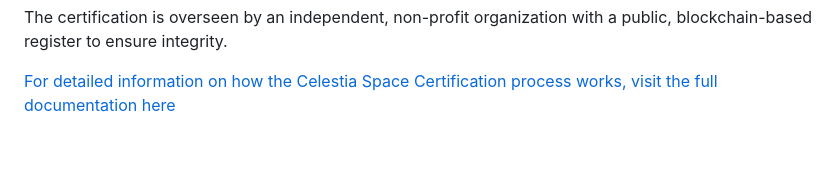
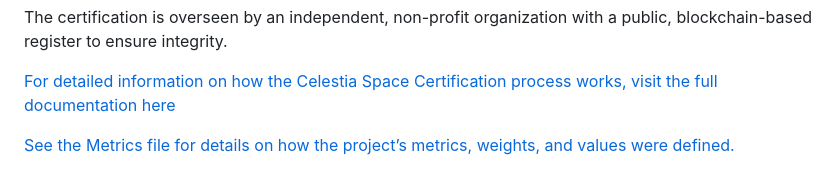
Before and after one commit to 4M4R1LD0P/celestia, a Markdown page: README.md, the part around the change. GitHub-like rendering; blank space fills up the shorter version.

```diff
--- a/README.md
+++ b/README.md
@@ -57,3 +57,5 @@ For the Global Community: By consolidating various international guidelines and
 The certification is overseen by an independent, non-profit organization with a public, blockchain-based register to ensure integrity.
 
 [For detailed information on how the Celestia Space Certification process works, visit the full documentation here](Celestia%20Certification%20A%20Global%20Standard%20for%20Sustainable%20Space%20Operations.pdf)
+
+[See the Metrics file for details on how the project’s metrics, weights, and values were defined.](Appendix%20B%20-%20Metrics.pdf)
```
